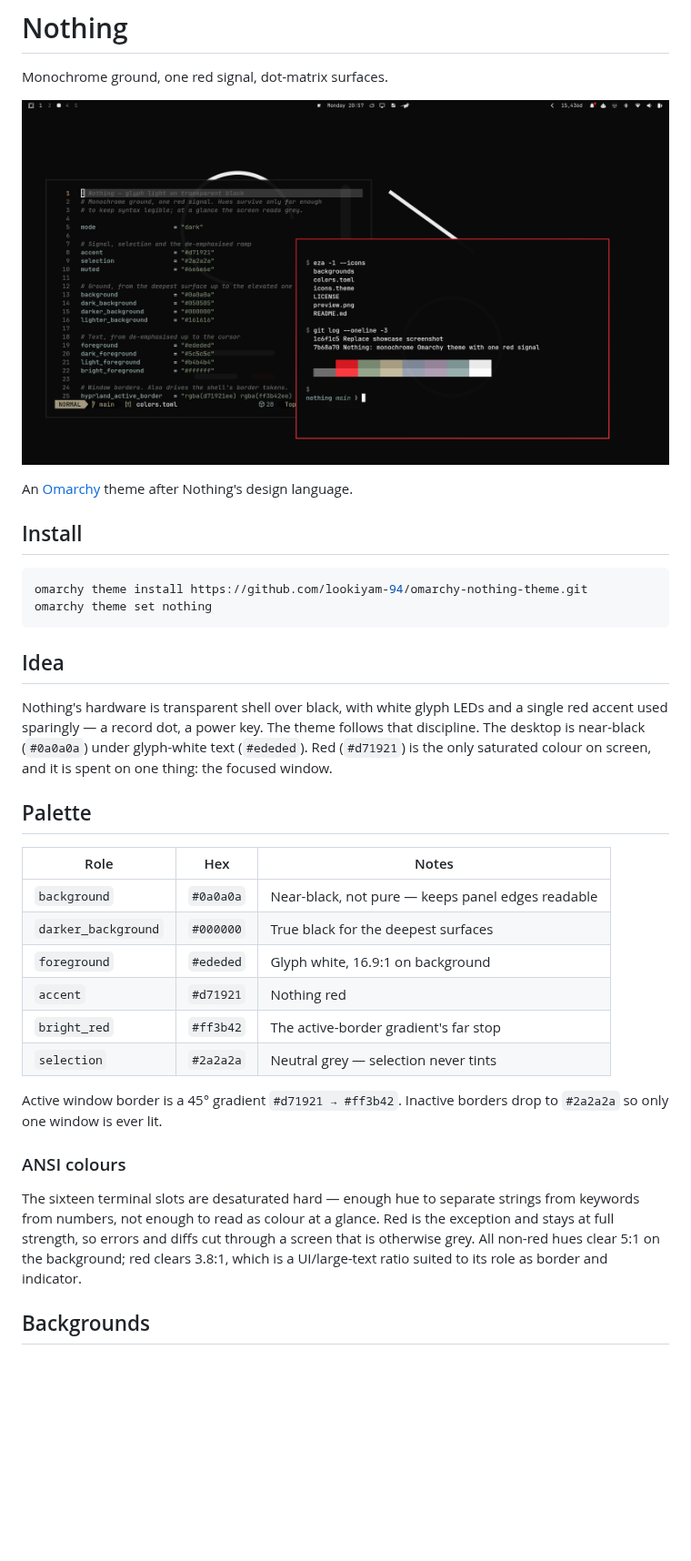
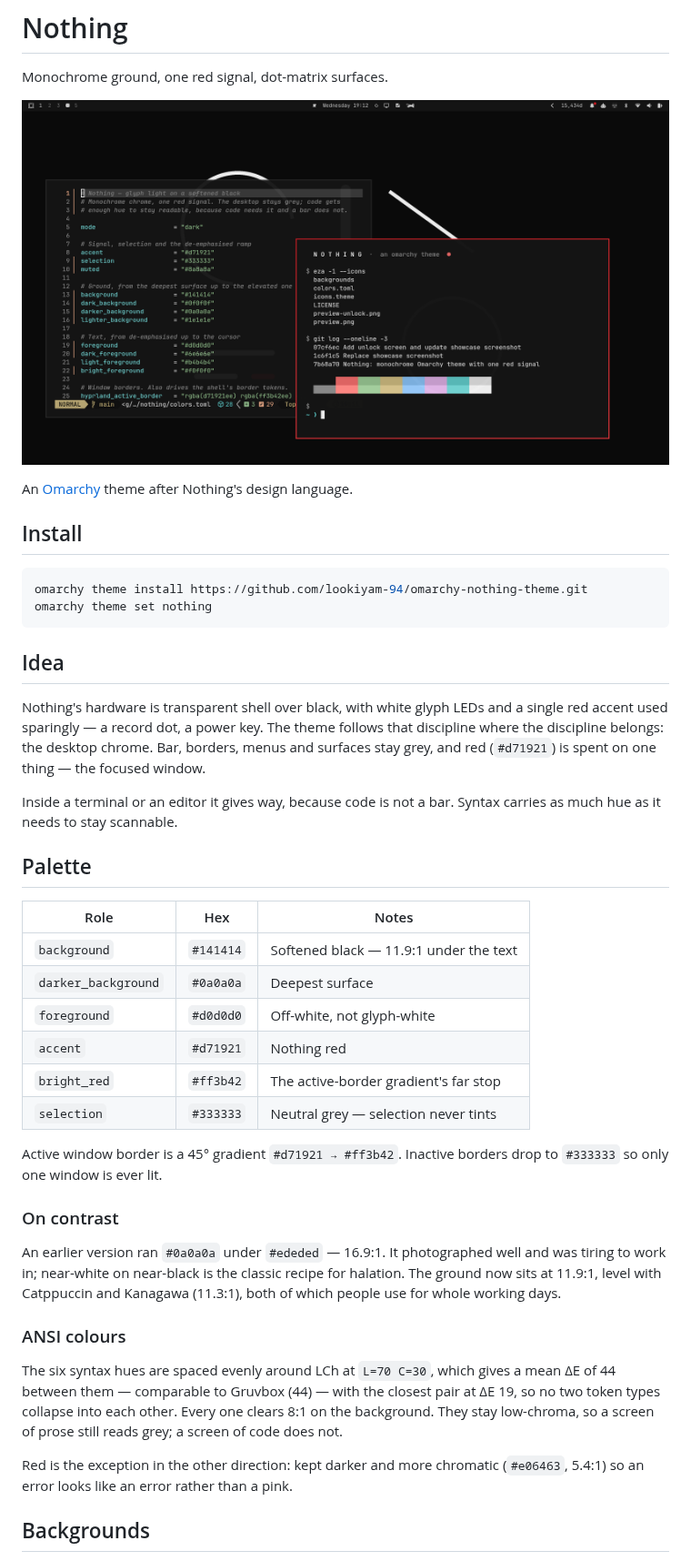
Before and after one commit to lookiyam-94/omarchy-nothing-theme, a Markdown page: README.md, the part around the change. Shown at 91% size. Drawn GitHub-style; pictures changed too: preview.png; blank space fills up the shorter version.

Commit message:
Soften the ground and separate the syntax hues
The theme photographed well and was tiring to use. Two measured problems.

The ground ran 16.9:1 (#0a0a0a under #ededed), well above every theme
people actually drive all day — Everforest 7.4, Tokyo Night 8.1, Nord 9.2,
Catppuccin and Kanagawa 11.3. Near-white on near-black is the standard
recipe for halation. It now sits at 11.9:1 on #141414 / #d0d0d0.

The syntax hues were desaturated so hard they stopped doing their job:
mean ΔE 23 between them against 39-66 for comparable themes, closest pair
at 10.9, which is roughly where two colours read as the same hue. Editors
were the casualty. The six are now spaced evenly around LCh at L=70 C=30 —
mean ΔE 44, closest pair 19, every one clearing 8:1 — while staying
low-chroma enough that prose still reads grey.

Red is the exception in the other direction, kept darker and more
chromatic (#e06463) so an error looks like an error and not a pink.

The monochrome rule stays where it belongs: bar, borders, menus and
surfaces are still grey with #d71921 on the focused window alone.

Screenshots regenerated against the new palette.

Co-Authored-By: Claude Opus 5 <noreply@anthropic.com>

```diff
--- a/README.md
+++ b/README.md
@@ -17,31 +17,44 @@ omarchy theme set nothing
 
 Nothing's hardware is transparent shell over black, with white glyph LEDs and a
 single red accent used sparingly — a record dot, a power key. The theme follows
-that discipline. The desktop is near-black (`#0a0a0a`) under glyph-white text
-(`#ededed`). Red (`#d71921`) is the only saturated colour on screen, and it is
-spent on one thing: the focused window.
+that discipline where the discipline belongs: the desktop chrome. Bar, borders,
+menus and surfaces stay grey, and red (`#d71921`) is spent on one thing — the
+focused window.
+
+Inside a terminal or an editor it gives way, because code is not a bar. Syntax
+carries as much hue as it needs to stay scannable.
 
 ## Palette
 
 | Role | Hex | Notes |
 |---|---|---|
-| `background` | `#0a0a0a` | Near-black, not pure — keeps panel edges readable |
-| `darker_background` | `#000000` | True black for the deepest surfaces |
-| `foreground` | `#ededed` | Glyph white, 16.9:1 on background |
+| `background` | `#141414` | Softened black — 11.9:1 under the text |
+| `darker_background` | `#0a0a0a` | Deepest surface |
+| `foreground` | `#d0d0d0` | Off-white, not glyph-white |
 | `accent` | `#d71921` | Nothing red |
 | `bright_red` | `#ff3b42` | The active-border gradient's far stop |
-| `selection` | `#2a2a2a` | Neutral grey — selection never tints |
+| `selection` | `#333333` | Neutral grey — selection never tints |
 
 Active window border is a 45° gradient `#d71921 → #ff3b42`. Inactive borders drop
-to `#2a2a2a` so only one window is ever lit.
+to `#333333` so only one window is ever lit.
+
+### On contrast
+
+An earlier version ran `#0a0a0a` under `#ededed` — 16.9:1. It photographed well
+and was tiring to work in; near-white on near-black is the classic recipe for
+halation. The ground now sits at 11.9:1, level with Catppuccin and Kanagawa
+(11.3:1), both of which people use for whole working days.
 
 ### ANSI colours
 
-The sixteen terminal slots are desaturated hard — enough hue to separate strings
-from keywords from numbers, not enough to read as colour at a glance. Red is the
-exception and stays at full strength, so errors and diffs cut through a screen
-that is otherwise grey. All non-red hues clear 5:1 on the background; red clears
-3.8:1, which is a UI/large-text ratio suited to its role as border and indicator.
+The six syntax hues are spaced evenly around LCh at `L=70 C=30`, which gives a
+mean ΔE of 44 between them — comparable to Gruvbox (44) — with the closest pair
+at ΔE 19, so no two token types collapse into each other. Every one clears 8:1 on
+the background. They stay low-chroma, so a screen of prose still reads grey; a
+screen of code does not.
+
+Red is the exception in the other direction: kept darker and more chromatic
+(`#e06463`, 5.4:1) so an error looks like an error rather than a pink.
 
 ## Backgrounds
 
```
Also changed, not shown: 1 other file.
